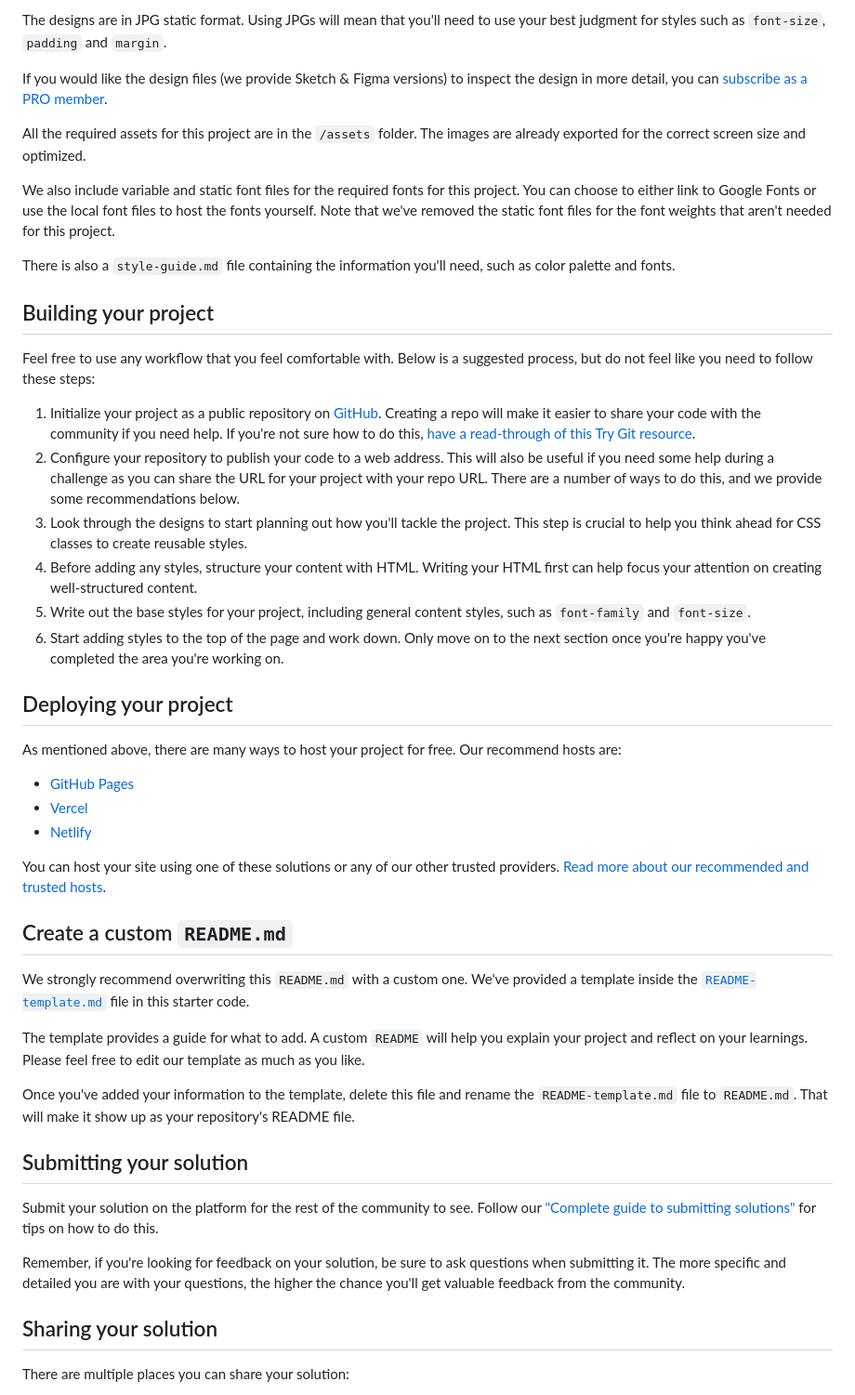
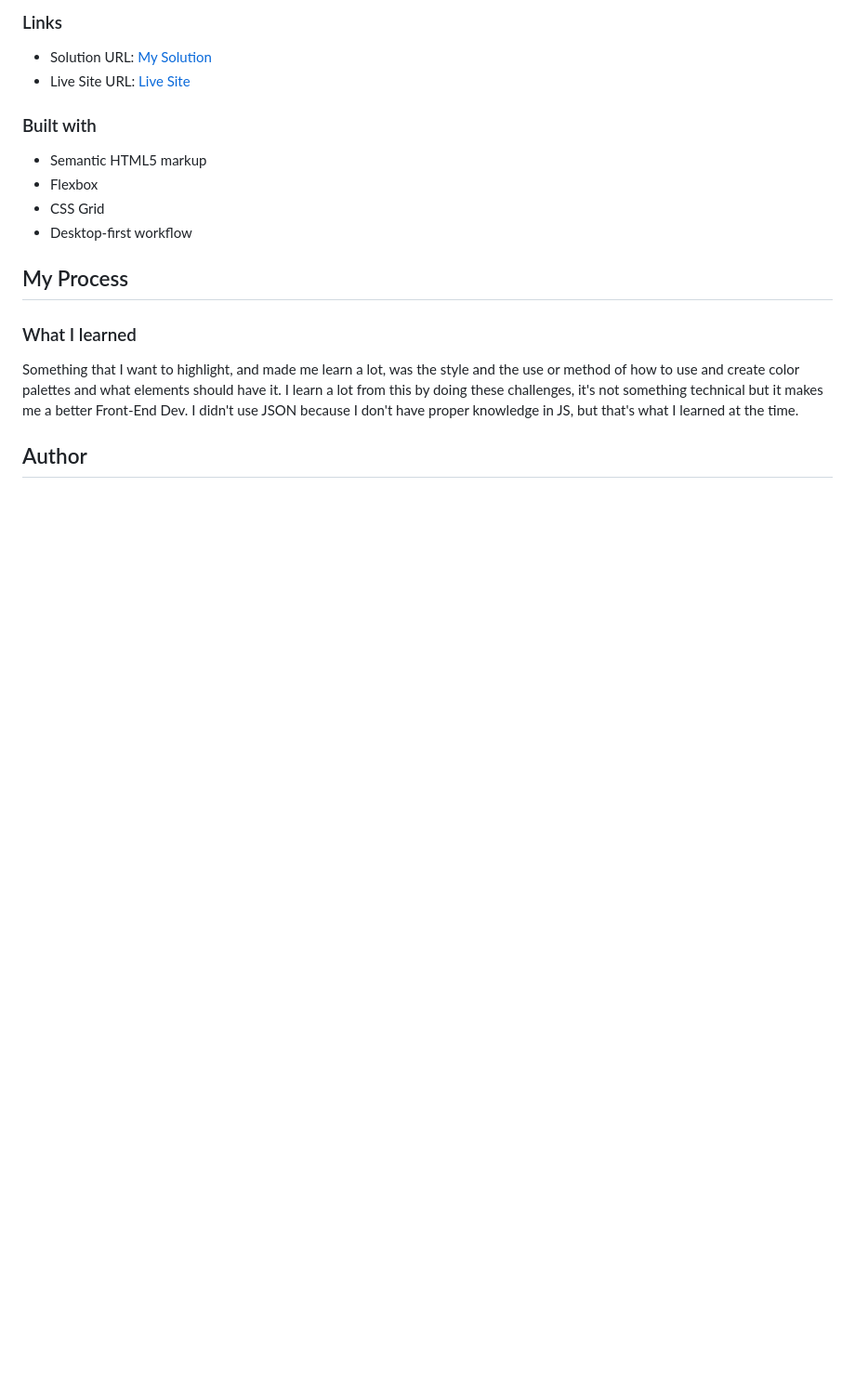
Before and after one commit to Gartank/Result-summary-component, a Markdown page: README.md, the part around the change printed below. Shown: that part at 93% size. Rendered like a GitHub page; blank space fills up the shorter version.

```diff
--- a/README.md
+++ b/README.md
@@ -32,50 +36,21 @@ Your task is to build out the project to the designs inside the `/design` folder
 
-The designs are in JPG static format. Using JPGs will mean that you'll need to use your best judgment for styles such as `font-size`, `padding` and `margin`.
+### Links
 
-If you would like the design files (we provide Sketch & Figma versions) to inspect the design in more detail, you can [subscribe as a PRO member](https://www.frontendmentor.io/pro).
+- Solution URL: [My Solution](https://github.com/Gartank/Result-summary-component)
+- Live Site URL: [Live Site](https://gartank.github.io/Result-summary-component/)
 
-All the required assets for this project are in the `/assets` folder. The images are already exported for the correct screen size and optimized.
+### Built with
 
-We also include variable and static font files for the required fonts for this project. You can choose to either link to Google Fonts or use the local font files to host the fonts yourself. Note that we've removed the static font files for the font weights that aren't needed for this project.
+- Semantic HTML5 markup
+- Flexbox
+- CSS Grid
+- Desktop-first workflow
 
-There is also a `style-guide.md` file containing the information you'll need, such as color palette and fonts.
+## My Process
 
-## Building your project
+### What I learned
 
-Feel free to use any workflow that you feel comfortable with. Below is a suggested process, but do not feel like you need to follow these steps:
+Something that I want to highlight, and made me learn a lot, was the style and the use or method of how to use and create color palettes and what elements should have it. I learn a lot from this by doing these challenges, it's not something technical but it makes me a better Front-End Dev. I didn't use JSON because I don't have proper knowledge in JS, but that's what I learned at the time.
 
-1. Initialize your project as a public repository on [GitHub](https://github.com/). Creating a repo will make it easier to share your code with the community if you need help. If you're not sure how to do this, [have a read-through of this Try Git resource](https://try.github.io/).
-2. Configure your repository to publish your code to a web address. This will also be useful if you need some help during a challenge as you can share the URL for your project with your repo URL. There are a number of ways to do this, and we provide some recommendations below.
-3. Look through the designs to start planning out how you'll tackle the project. This step is crucial to help you think ahead for CSS classes to create reusable styles.
-4. Before adding any styles, structure your content with HTML. Writing your HTML first can help focus your attention on creating well-structured content.
-5. Write out the base styles for your project, including general content styles, such as `font-family` and `font-size`.
-6. Start adding styles to the top of the page and work down. Only move on to the next section once you're happy you've completed the area you're working on.
+## Author
 
-## Deploying your project
-
-As mentioned above, there are many ways to host your project for free. Our recommend hosts are:
-
-- [GitHub Pages](https://pages.github.com/)
-- [Vercel](https://vercel.com/)
-- [Netlify](https://www.netlify.com/)
-
-You can host your site using one of these solutions or any of our other trusted providers. [Read more about our recommended and trusted hosts](https://medium.com/frontend-mentor/frontend-mentor-trusted-hosting-providers-bf000dfebe).
-
-## Create a custom `README.md`
-
-We strongly recommend overwriting this `README.md` with a custom one. We've provided a template inside the [`README-template.md`](./README-template.md) file in this starter code.
-
-The template provides a guide for what to add. A custom `README` will help you explain your project and reflect on your learnings. Please feel free to edit our template as much as you like.
-
-Once you've added your information to the template, delete this file and rename the `README-template.md` file to `README.md`. That will make it show up as your repository's README file.
-
-## Submitting your solution
-
-Submit your solution on the platform for the rest of the community to see. Follow our ["Complete guide to submitting solutions"](https://medium.com/frontend-mentor/a-complete-guide-to-submitting-solutions-on-frontend-mentor-ac6384162248) for tips on how to do this.
-
-Remember, if you're looking for feedback on your solution, be sure to ask questions when submitting it. The more specific and detailed you are with your questions, the higher the chance you'll get valuable feedback from the community.
-
-## Sharing your solution
-
-There are multiple places you can share your solution:
-
```
Also changed, not shown: other parts of README.md (+22 -33 lines), README-template.md (deleted, +0 -112 lines), design/active-states.jpg (deleted), design/desk_screenshot.png (added), design/desktop-design.jpg (deleted), design/desktop-preview.jpg (deleted), design/mob_screenshot.png (added), design/mobile-design.jpg (deleted).
